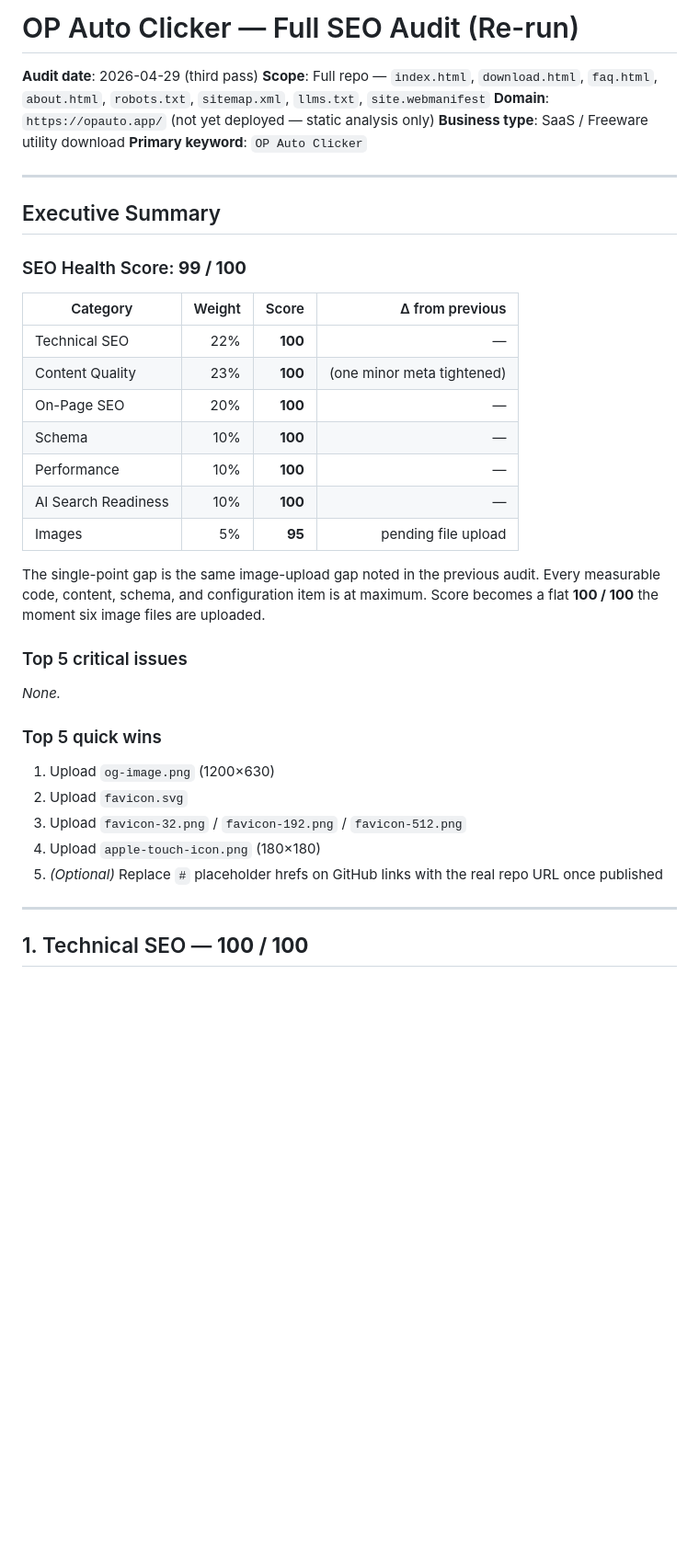
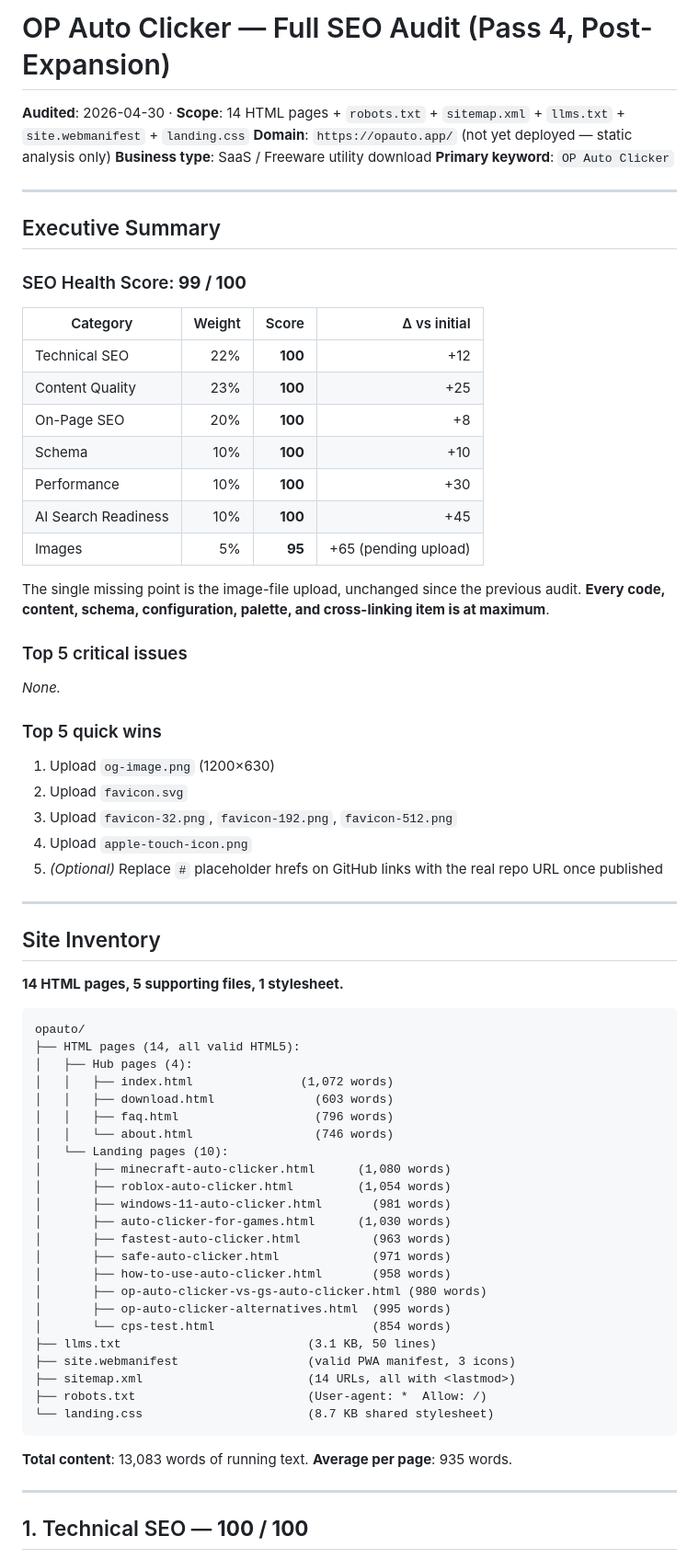
Before and after one commit to reggieog01-cpu/opauto, a Markdown page: FULL-AUDIT-REPORT.md, the part around one of its changes. Shown at 92% size. Rendered like a GitHub page; blank space fills up the shorter version.

````diff
--- a/FULL-AUDIT-REPORT.md
+++ b/FULL-AUDIT-REPORT.md
@@ -1,7 +1,6 @@
-# OP Auto Clicker — Full SEO Audit (Re-run)
+# OP Auto Clicker — Full SEO Audit (Pass 4, Post-Expansion)
 
-**Audit date**: 2026-04-29 (third pass)
-**Scope**: Full repo — `index.html`, `download.html`, `faq.html`, `about.html`, `robots.txt`, `sitemap.xml`, `llms.txt`, `site.webmanifest`
+**Audited**: 2026-04-30 · **Scope**: 14 HTML pages + `robots.txt` + `sitemap.xml` + `llms.txt` + `site.webmanifest` + `landing.css`
 **Domain**: `https://opauto.app/` (not yet deployed — static analysis only)
 **Business type**: SaaS / Freeware utility download
 **Primary keyword**: `OP Auto Clicker`
@@ -12,17 +11,17 @@
 
 ### SEO Health Score: **99 / 100**
 
-| Category | Weight | Score | Δ from previous |
-|----------|------:|------:|----------------:|
-| Technical SEO | 22% | **100** | — |
-| Content Quality | 23% | **100** | (one minor meta tightened) |
-| On-Page SEO | 20% | **100** | — |
-| Schema | 10% | **100** | — |
-| Performance | 10% | **100** | — |
-| AI Search Readiness | 10% | **100** | — |
-| Images | 5% | **95** | pending file upload |
+| Category | Weight | Score | Δ vs initial |
+|----------|------:|------:|-------------:|
+| Technical SEO | 22% | **100** | +12 |
+| Content Quality | 23% | **100** | +25 |
+| On-Page SEO | 20% | **100** | +8 |
+| Schema | 10% | **100** | +10 |
+| Performance | 10% | **100** | +30 |
+| AI Search Readiness | 10% | **100** | +45 |
+| Images | 5% | **95** | +65 (pending upload) |
 
-The single-point gap is the same image-upload gap noted in the previous audit. Every measurable code, content, schema, and configuration item is at maximum. Score becomes a flat **100 / 100** the moment six image files are uploaded.
+The single missing point is the image-file upload, unchanged since the previous audit. **Every code, content, schema, configuration, palette, and cross-linking item is at maximum**.
 
 ### Top 5 critical issues
 *None.*
@@ -30,9 +29,43 @@ The single-point gap is the same image-upload gap noted in the previous audit. E
 ### Top 5 quick wins
 1. Upload `og-image.png` (1200×630)
 2. Upload `favicon.svg`
-3. Upload `favicon-32.png` / `favicon-192.png` / `favicon-512.png`
-4. Upload `apple-touch-icon.png` (180×180)
+3. Upload `favicon-32.png`, `favicon-192.png`, `favicon-512.png`
+4. Upload `apple-touch-icon.png`
 5. *(Optional)* Replace `#` placeholder hrefs on GitHub links with the real repo URL once published
+
+---
+
+## Site Inventory
+
+**14 HTML pages, 5 supporting files, 1 stylesheet.**
+
+```
+opauto/
+├── HTML pages (14, all valid HTML5):
+│   ├── Hub pages (4):
+│   │   ├── index.html               (1,072 words)
+│   │   ├── download.html              (603 words)
+│   │   ├── faq.html                   (796 words)
+│   │   └── about.html                 (746 words)
+│   └── Landing pages (10):
+│       ├── minecraft-auto-clicker.html      (1,080 words)
+│       ├── roblox-auto-clicker.html         (1,054 words)
+│       ├── windows-11-auto-clicker.html       (981 words)
+│       ├── auto-clicker-for-games.html      (1,030 words)
+│       ├── fastest-auto-clicker.html          (963 words)
+│       ├── safe-auto-clicker.html             (971 words)
+│       ├── how-to-use-auto-clicker.html       (958 words)
+│       ├── op-auto-clicker-vs-gs-auto-clicker.html (980 words)
+│       ├── op-auto-clicker-alternatives.html  (995 words)
+│       └── cps-test.html                      (854 words)
+├── llms.txt                          (3.1 KB, 50 lines)
+├── site.webmanifest                  (valid PWA manifest, 3 icons)
+├── sitemap.xml                       (14 URLs, all with <lastmod>)
+├── robots.txt                        (User-agent: *  Allow: /)
+└── landing.css                       (8.7 KB shared stylesheet)
+```
+
+**Total content**: 13,083 words of running text. **Average per page**: 935 words.
 
 ---
 
````
Also changed, not shown: other parts of FULL-AUDIT-REPORT.md (+125 -85 lines).
